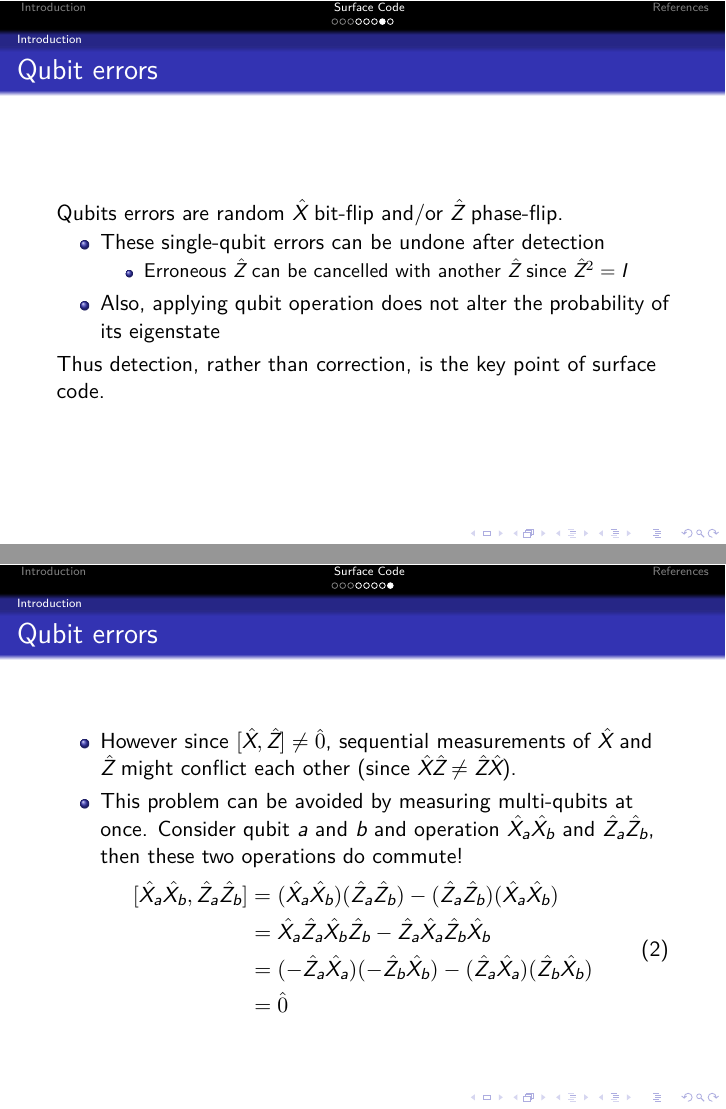
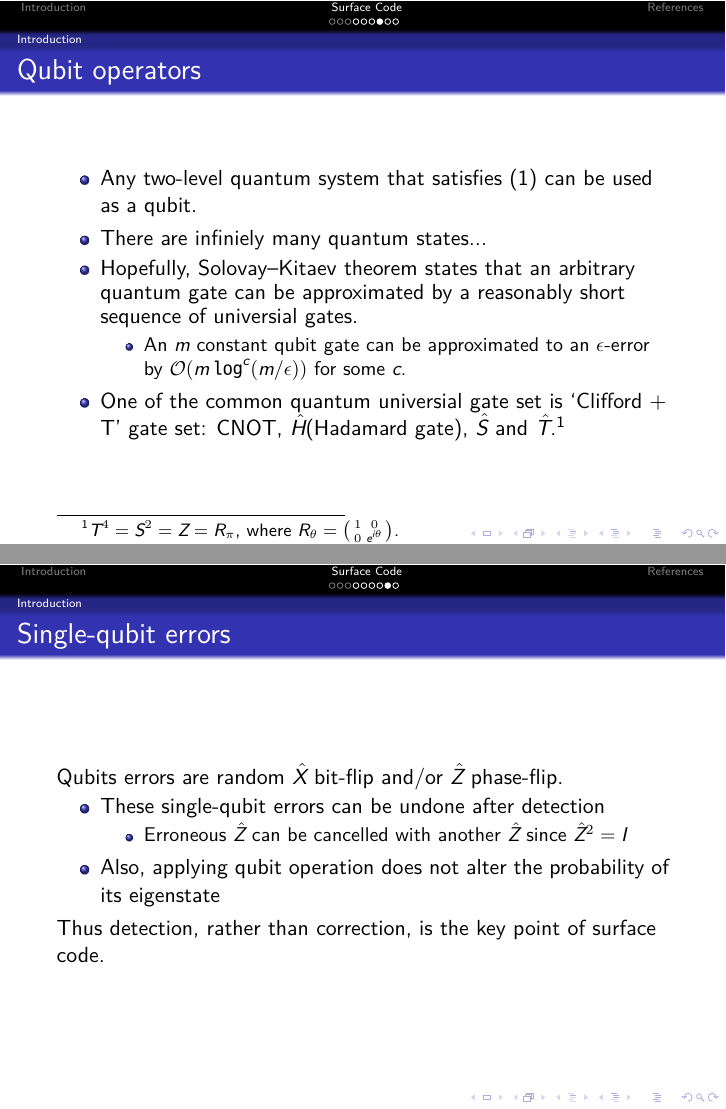
Before and after one commit to n0n3x1573n7/Capstone, LaTeX slides (2020-2/presentation.tex, which reads 2020-2/res/surface-code.tex): pages 18 and 19 of 22 before the commit and pages 18 and 19 of 23 after it, joined at a grey line. The pictures show the PDF file 2020-2/presentation.pdf that the author committed with the source.

```diff
--- a/2020-2/res/surface-code.tex
+++ b/2020-2/res/surface-code.tex
@@ -100,3 +102,18 @@
+    \begin{frame}{Qubit operators}
+        \begin{itemize}
+            \item Any two-level quantum system that satisfies (\ref{eq:quant_op}) can be used as a qubit.
+            \item There are infinitely many quantum states...
+            \item Hopefully, Solovay–Kitaev theorem states that an arbitrary quantum gate can be approximated by a reasonably short sequence of universial gates.
+            \begin{itemize}
+                \item An $m$ constant qubit gate can be approximated to an $ \epsilon $-error by $ \mathcal{O}(m \log^c(m/\epsilon)) $ for some $ c $.
+            \end{itemize}
+            \item One of the common quantum universial gate set is `Clifford + T' gate set: CNOT, $ \shat{H} $(Hadamard gate), $ \shat{S} $ and $ \shat{T} $.\footnote{$ T^4 = S^2 = Z = R_\pi$, where $ R_\theta = \begin{psmallmatrix}
+            1 & 0 \\
+            0 & e^{i\theta}
+            \end{psmallmatrix} $.}
+        \end{itemize}
+    \end{frame}
+
 
     \begin{frame}{Single-qubit errors}
         Qubits errors are random $ \shat{X} $ bit-flip and/or $ \shat{Z} $ phase-flip.
```
Also changed, not shown: 2020-2/presentation.pdf, 2020-2/res/surface-code.tex (12 more changed lines).
